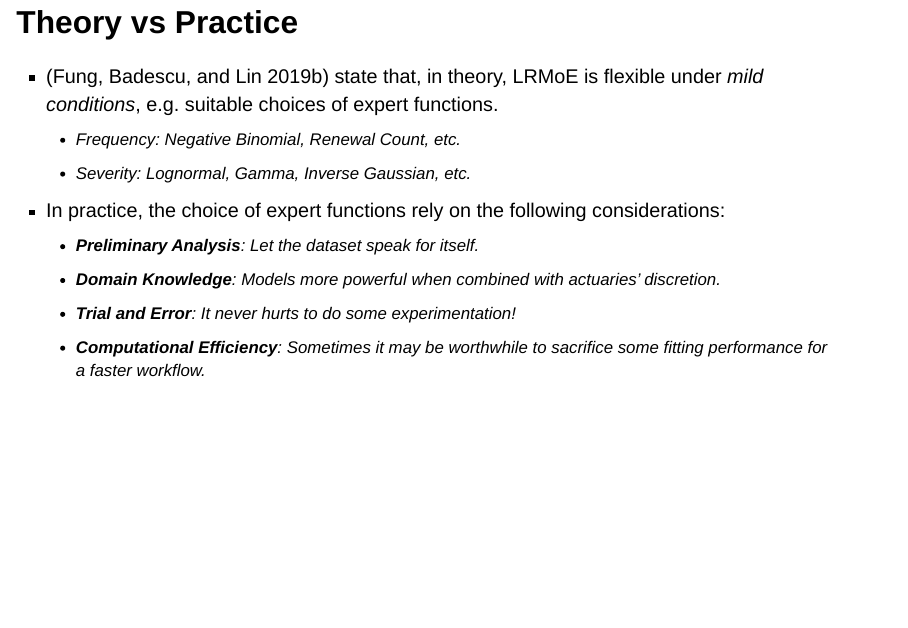
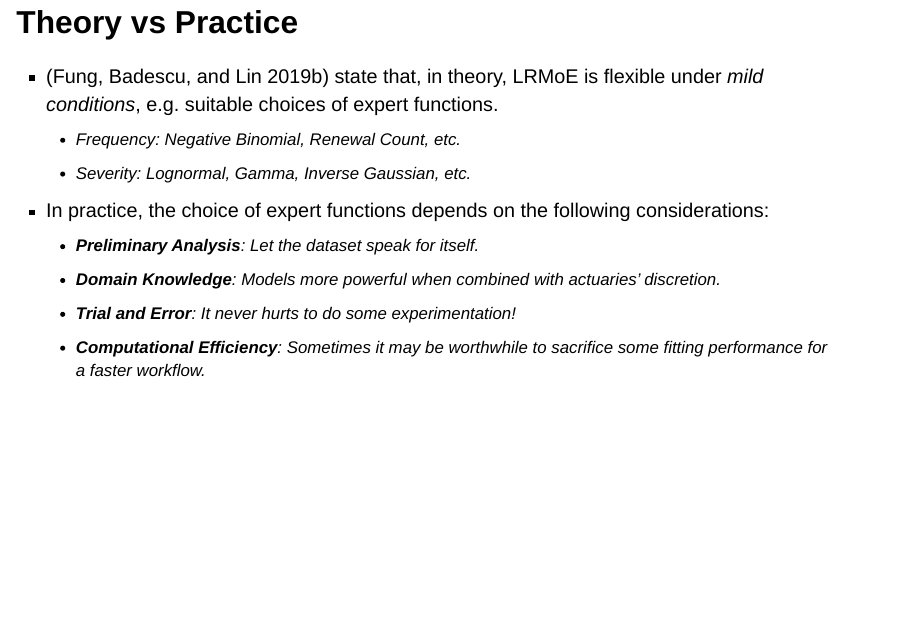
Before and after one commit to UofTActuarial/CAS-RPM-2023-Presentation, a Quarto document (index.qmd): page 23 of 33. Rendered offline with R 4.5, knitr and Pandoc in place of Quarto, with nearby package versions; drawn as Slidy slides in place of the format the file asks for.

Commit message:
fix grammar

```diff
--- a/index.qmd
+++ b/index.qmd
@@ -333,7 +333,7 @@ e.g. suitable choices of expert functions.
   - Frequency: Negative Binomial, Renewal Count, etc.
   - Severity: Lognormal, Gamma, Inverse Gaussian, etc.
 
-- In practice, the choice of expert functions rely on the following considerations:
+- In practice, the choice of expert functions depends on the following considerations:
   - **Preliminary Analysis**: Let the dataset speak for itself.
   - **Domain Knowledge**: Models more powerful when combined with actuaries' discretion.
   - **Trial and Error**: It never hurts to do some experimentation!
```
